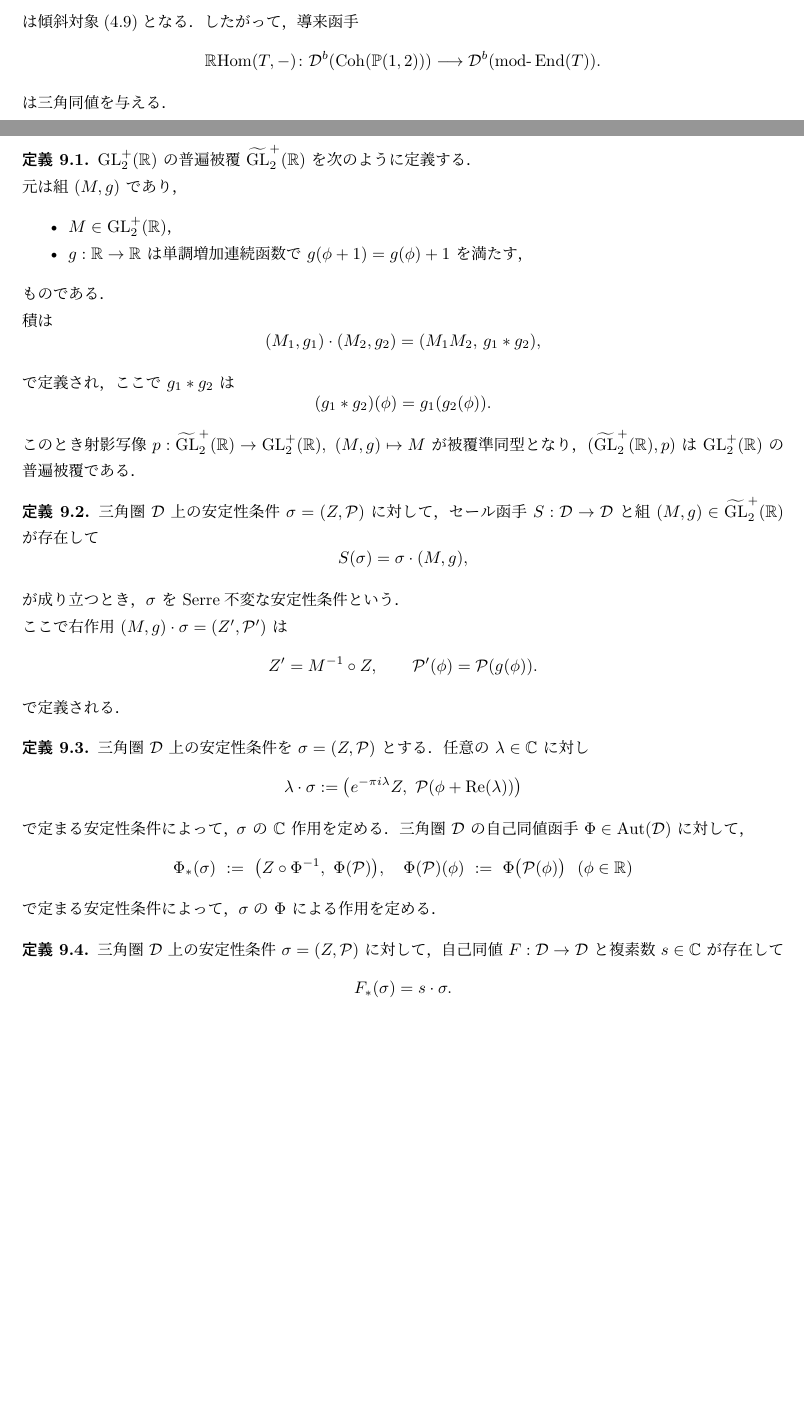
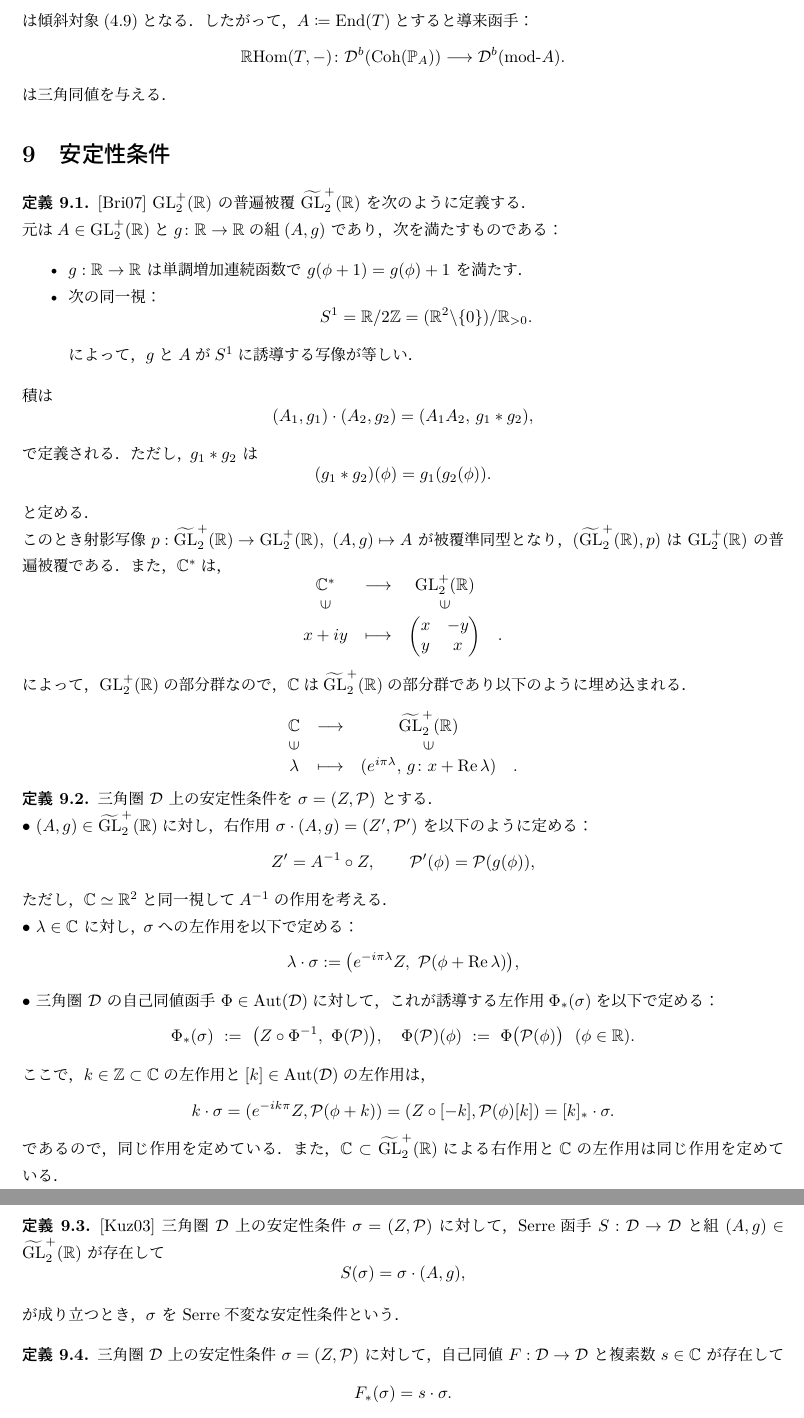
Before and after one commit to 83c2c823b8/research, a LaTeX document (0main.tex, which reads 8qgr.tex, 9GL.tex): two parts of pages 36 and 37 of 38 before the commit and two parts of pages 37 and 38 of 38 after it, joined at a grey line, cut so that both start at the same text, the shorter picture padded with empty space. The pictures show the PDF file 0main.pdf that the author committed with the source.

Commit message:
revise serre gepner stability condition

```diff
--- a/8qgr.tex
+++ b/8qgr.tex
@@ -160,8 +160,8 @@ $X_i=0$の点のとき，$X_i$をかける作用:
 \[\chi_A = 2 + \sum_{i=0}^{r} \left( \frac{1}{a_i} - 1\right) .\]
 $\F\in\Coh(\PP_{A,\Lambda})$に対して，オイラー標数(Euler characteristic) $\chi(\F)$を以下のように定義する:
 \[ \chi(\mathcal{F}) = \dim_k \Hom_{\PP_{A,\Lambda}}(\mathcal{O}, \mathcal{F}) - \dim_k \Ext^1_{\PP_{A,\Lambda}}(\mathcal{O}, \mathcal{F}) .\]
-また，$M\in\Coh(\PP_{A,\Lambda})$のランクを
-\[r(M) = \dim_k M_{0} - \dim_k M_{\vec{c}.}\]
+また，$\F\in\Coh(\PP_{A,\Lambda})$のランクを
+\[r(M) = \dim_{\CC} \F_{\vec{0}} - \dim_{\CC} \F_{\vec{c}}.\]
  で定義し，群準同型$\delta\colon L_A\to \ZZ$を生成元$\vec{x_i}\quad (1\le i \le r)$に対して
 \[\delta(\vec{x_i}) = \frac{a}{a_i}\quad (1\le i\le r).\]
 で定義する．ただし，$a\coloneq \text{lcm}(a_0,\ldots ,a_r)$である．
@@ -277,8 +277,7 @@ T := \bigoplus_{0 \le \vec{x} \le \vec{c}} \mathcal{O}(\vec{x}).
 \end{prop}
 
 \begin{thm}[Krull--Schmidt 性]\cite{GL87}
-重み付き射影直線 $\mathbb{X} $ に対して，連接層のアーベル圏
+	重み付き射影直線 $\PP_{A,\Lambda} $ に対して，連接層のアーベル圏
 \[
-\Coh(\mathbb{X}) = \qgr R_{A,\Lambda} = \gr R_{A,\Lambda}\Big{/}\tors R_{A,\Lambda}.
+	\Coh(\PP_{A,\Lambda}) = \qgr R_{A,\Lambda} = \gr R_{A,\Lambda}\Big{/}\tors R_{A,\Lambda}.
 \]
-は Krull--Schmidt 圏である．すなわち，任意の対象 $\mathcal{F} \in \Coh(\mathbb{X})$ は直既約対象の有限直和に分解でき，その分解は同型と順序を除いて一意である：
@@ -292,12 +292,15 @@ $R = \CC[x, y]$ を $\ZZ$次数付き多項式環とし，$\deg(x) = 1$，$\deg(
 \[
-\qgr R := \gr R / \tors R \simeq \Coh(\mathbb{P}(1,2)).
+	\qgr R := \gr R / \tors R \simeq \Coh(\mathbb{P}_{A}).
 \]
 \[
-R := \CC[x, y], \quad \deg(x) = 1,\quad \deg(y) = 2.
+R := \CC[x_1, x_2], \quad \deg(x_1) = 1,\quad \deg(x_2) = 2.
 \]
 
 各\(n \in \ZZ_{\ge 0}\) に対して次数成分 \(R_n\) は次のように与えられる：
 \[
 \begin{aligned}
 R_0 &= \CC \\
-R_1 &= \CC x \\
+R_1 &= \CC x_1 \\
+R_2 &= \CC x_1^2 \oplus \CC x_2 \\
+R_3 &= \CC x_1^3 \oplus \CC x_1 x_2 \\
+R_4 &= \CC x_1^4 \oplus \CC x_1^2 x_2 \oplus \CC x_2^2 \\
@@ -307,4 +307,8 @@ R_4 &= \CC x^4 \oplus \CC x^2 y \oplus \CC y^2 \\
 &\vdots
 \end{aligned}
 \]
-
+箙は以下で与えられる：
+\begin{center}
+  \begin{tikzpicture}[->,thick]
+      \node (0) at (0,0) {$\mathcal{O}{(\vec{0}})$};
+			\node (x1) at (1.5,1.5) {$\mathcal{O}{(\vec{x_1}})$};
@@ -311,14 +318,18 @@ R_4 &= \CC x^4 \oplus \CC x^2 y \oplus \CC y^2 \\
+      \draw (0) -- node[below] {$x_2$} (c);
+  \end{tikzpicture}
+  \end{center}
+	\[\vec{c} = 2\vec{x_1} = \vec{x_2}.\]
 このとき，次の列
 \[
-(\mathcal{O},\ \mathcal{O}(1),\ \mathcal{O}(2)),
+(\mathcal{O},\ \mathcal{O}(x_1),\ \mathcal{O}(c)),
 \]
-は \(\D^b(\Coh(\mathbb{P}(1,2)))\) における強例外生成列(\ref{defn:strong exceptional collection})であり，その直和
+は \(\D^b(\Coh(\mathbb{P}_A))\) における強例外生成列(\ref{defn:strong exceptional collection})であり，その直和
 \[
-T := \mathcal{O} \oplus \mathcal{O}(1) \oplus \mathcal{O}(2),
+	T := \mathcal{O} \oplus \mathcal{O}(\vec{x_1}) \oplus \mathcal{O}(\vec{c}),
 \]
-は傾斜対象(\ref{defn:tilting object})となる．したがって，導来函手
+は傾斜対象(\ref{defn:tilting object})となる．したがって，$A \coloneq \End(T)$とすると導来函手：
 \[
-\RHom(T, -) \colon \D^b(\Coh(\mathbb{P}(1,2))) \longrightarrow \D^b(\mod \End(T)).
+\RHom(T, -) \colon \D^b(\Coh(\mathbb{P}_A)) \longrightarrow \D^b(\mod A).
 \]
 は三角同値を与える．
 \end{exmp}
--- a/9GL.tex
+++ b/9GL.tex
@@ -1,21 +1,32 @@
-\section{}
-\begin{defn}
-$\mathrm{GL}^+_2(\mathbb{R})$ の普遍被覆 $\widetilde{\mathrm{GL}}^+_2(\mathbb{R})$ を次のように定義する．
-
-元は組 $(M,g)$ であり，
+\section{安定性条件}
+\begin{defn}\cite{Bri07}
+$\GL^+_2(\RR)$ の普遍被覆 $\tildeGL^+_2(\RR)$ を次のように定義する．\\
+元は$A\in\GL^+_2(\RR)$と$g\colon\RR\to\RR$の組$(A,g)$ であり，次を満たすものである：
 \begin{itemize}
-  \item $M \in \mathrm{GL}^+_2(\mathbb{R})$，
-  \item $g:\mathbb{R}\to\mathbb{R}$ は単調増加連続函数で $g(\phi+1)=g(\phi)+1$ を満たす，
+  \item $g:\mathbb{R}\to\mathbb{R}$ は単調増加連続函数で $g(\phi+1)=g(\phi)+1$ を満たす．
+	\item 次の同一視：
+		\[S^1 = \RR/2\ZZ = (\RR^2\backslash \{0\})/\RR_{>0}.\]
+		によって，$g$と$A$が$S^1$に誘導する写像が等しい．
 \end{itemize}
-ものである．
 
 積は
 \[
-(M_1,g_1)\cdot(M_2,g_2) = (M_1M_2,\, g_1\ast g_2),
+(A_1,g_1)\cdot(A_2,g_2) = (A_1A_2,\, g_1\ast g_2),
 \]
-で定義され，ここで $g_1\ast g_2$ は
+で定義される．ただし， $g_1\ast g_2$ は
 \[
 (g_1\ast g_2)(\phi) = g_1(g_2(\phi)).
 \]
-
-このとき射影写像 $p:\widetilde{\mathrm{GL}}^+_2(\mathbb{R})\to \mathrm{GL}^+_2(\mathbb{R}),\ (M,g)\mapsto M$ が被覆準同型となり，$(\widetilde{\mathrm{GL}}^+_2(\mathbb{R}),p)$ は $\mathrm{GL}^+_2(\mathbb{R})$ の普遍被覆である．
+と定める．\\
+このとき射影写像 $p:\widetilde{\mathrm{GL}}^+_2(\mathbb{R})\to \mathrm{GL}^+_2(\mathbb{R}),\ (A,g)\mapsto A$ が被覆準同型となり，$(\widetilde{\mathrm{GL}}^+_2(\mathbb{R}),p)$ は $\mathrm{GL}^+_2(\mathbb{R})$ の普遍被覆である．また，$\CC^\ast $は，
+		\[
+			\begin{array}{ccccc}
+				\CC^\ast & \longrightarrow &\GL^+_2(\RR)  \\
+				\rotatebox{90}{\in}& &\rotatebox{90}{\in}\\
+				x + iy& \longmapsto & \begin{pmatrix}x&-y\\ y&x \end{pmatrix}& .
+					\end{array}
+\]
+によって，$\GL^+_2(\RR)$の部分群なので，$\CC$は$\tildeGL^+_2(\RR)$の部分群であり以下のように埋め込まれる．
+		\[
+			\begin{array}{ccccc}
+				\CC & \longrightarrow &\tildeGL^+_2(\RR)  \\
@@ -22,3 +37,5 @@ $\mathrm{GL}^+_2(\mathbb{R})$ の普遍被覆 $\widetilde{\mathrm{GL}}^+_2(\math
 \end{defn}
 
 \begin{defn}
+三角圏 $\mathcal{D}$ 上の安定性条件を $\sigma=(Z,\mathcal{P})$ とする．\\
+\bullet \ $(A,g)\in\tildeGL^+_2(\RR)$に対し，右作用 $\sigma\cdot(A,g)=(Z',\mathcal{P}')$ を以下のように定める：
@@ -26,29 +42,32 @@ $\mathrm{GL}^+_2(\mathbb{R})$ の普遍被覆 $\widetilde{\mathrm{GL}}^+_2(\math
 \[
-S(\sigma)=\sigma \cdot (M,g),
+	Z' = A^{-1}\circ Z,\qquad
+\mathcal{P}'(\phi)=\mathcal{P}(g(\phi)),
+\]
+ただし，$\CC \simeq \RR^2$と同一視して$A^{-1}$の作用を考える．
+
+\bullet \ $\lambda\in \CC$ に対し， $\sigma$への左作用を以下で定める：
+\[
+\lambda\cdot\sigma := \bigl(e^{-i\pi\lambda}Z,\ \mathcal{P}(\phi+\Re \lambda)\bigr),
+\]
+\bullet\ 三角圏 $\mathcal{D}$ の自己同値函手 $\Phi\in \Aut(\mathcal{D})$に対して，これが誘導する左作用$\Phi_\ast(\sigma)$を以下で定める：
+\[
+\Phi_*(\sigma)\ :=\ \bigl(Z\circ \Phi^{-1},\ \Phi(\mathcal{P})\bigr),\quad
+\Phi(\mathcal{P})(\phi)\ :=\ \Phi\bigl(\mathcal{P}(\phi)\bigr)\ \ (\phi\in\mathbb{R}).
+\]
+\end{defn}
+ここで，$k\in\ZZ \subset \CC$の左作用と$[k]\in\Aut(\D)$の左作用は，
+\begin{equation*}
+	k\cdot \sigma = (e^{-ik\pi}Z, \P(\phi + k)) =  (Z\circ [-k], \P(\phi)[k]) = [k]_\ast\cdot \sigma .
+\end{equation*}
+であるので，同じ作用を定めている．また，$\CC\subset\tildeGL^+_2(\RR)$による右作用と$\CC$の左作用は同じ作用を定めている．
+
+\begin{defn}\cite{Kuz03}
+三角圏 $\mathcal{D}$ 上の安定性条件 $\sigma=(Z,\mathcal{P})$ に対して，Serre函手 $S:\mathcal{D}\to\mathcal{D}$ と組 $(A,g)\in \widetilde{\mathrm{GL}}^+_2(\mathbb{R})$ が存在して
+\[
+S(\sigma)=\sigma \cdot (A,g),
 \]
 が成り立つとき，$\sigma$ を Serre不変な安定性条件という．
 
-ここで右作用 $(M,g)\cdot\sigma=(Z',\mathcal{P}')$ は
-\[
-	Z' = M^{-1}\circ Z,\qquad
-\mathcal{P}'(\phi)=\mathcal{P}(g(\phi)).
-\]
-で定義される．
-\end{defn}
-
-\begin{defn}
-三角圏 $\mathcal{D}$ 上の安定性条件を $\sigma=(Z,\mathcal{P})$ とする．
-任意の $\lambda\in \CC$ に対し
-\[
-\lambda\cdot\sigma := \bigl(e^{-\pi i \lambda}Z,\ \mathcal{P}(\phi+\Re(\lambda))\bigr)
-\]
-で定まる安定性条件によって， $\sigma$ の $\CC$ 作用を定める．
-三角圏 $\mathcal{D}$ の自己同値函手 $\Phi\in \mathrm{Aut}(\mathcal{D})$ に対して，
-\[
-\Phi_*(\sigma)\ :=\ \bigl(Z\circ \Phi^{-1},\ \Phi(\mathcal{P})\bigr),\quad
-\Phi(\mathcal{P})(\phi)\ :=\ \Phi\bigl(\mathcal{P}(\phi)\bigr)\ \ (\phi\in\mathbb{R})
-\]
-で定まる安定性条件によって，$\sigma$の $\Phi$ による作用を定める．
 \end{defn}
 
 \begin{defn}
```
Also changed, not shown: 0main.tex (+3 -0 lines), test.sty (+4 -0 lines), 0main.pdf, 8qgr.tex (11 more changed lines), 9GL.tex (6 more changed lines), 4 other files.
